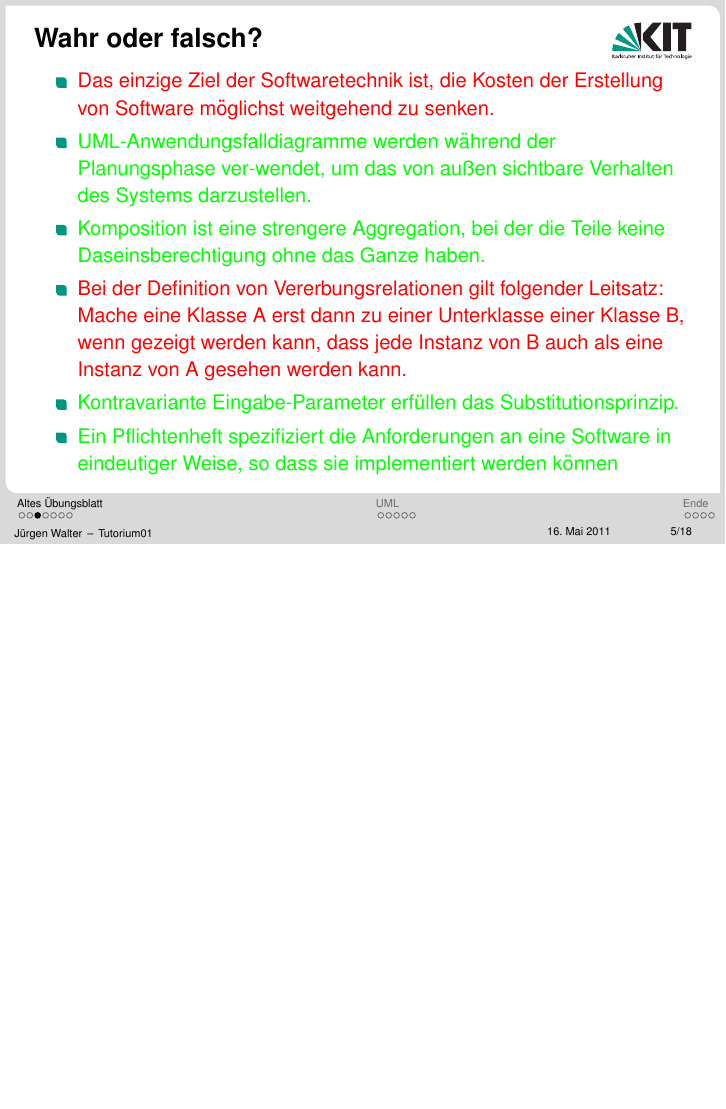
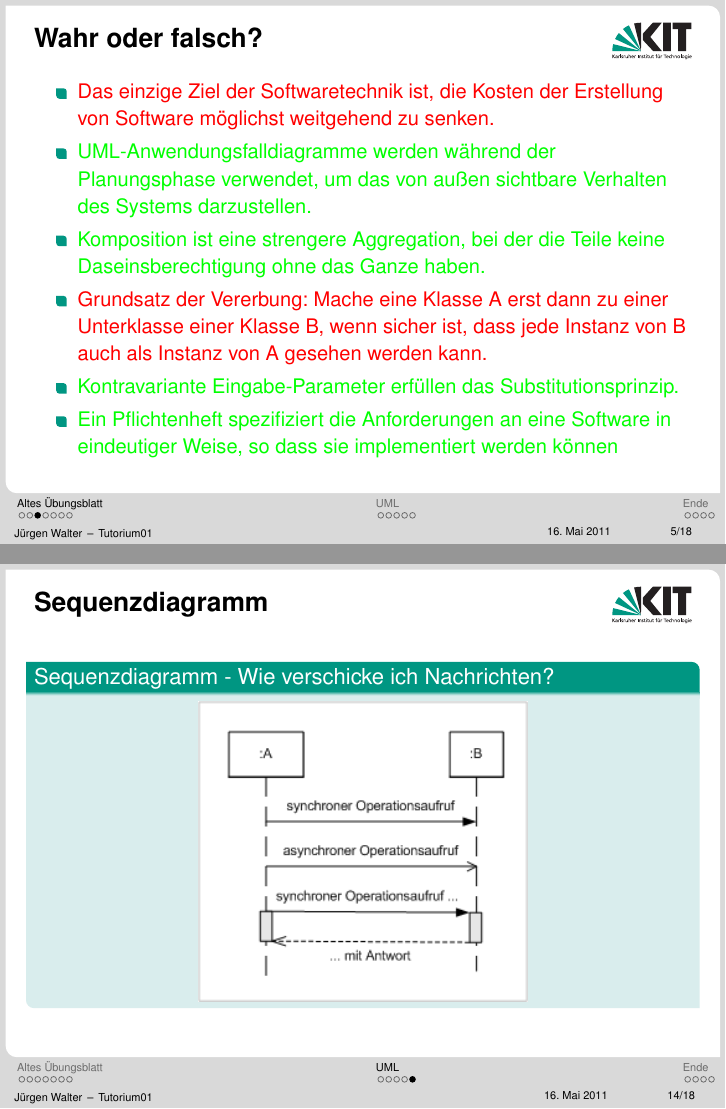
Before and after one commit to kne1p/Swt1, LaTeX slides (juergen/Tutorium02.tex): page 11 of 41 before the commit and pages 11 and 32 of 41 after it, the two joined at a grey line, the shorter picture padded with empty space. Compiled offline with pdfLaTeX.

Commit message:
even a little change is a good change ;-)

```diff
--- a/juergen/Tutorium02.tex
+++ b/juergen/Tutorium02.tex
@@ -70,7 +70,7 @@
 	\color[rgb]{0,0,0}
 	\pause
 	\color<5->[rgb]{1,0,0}
-	\item Bei der Definition von Vererbungsrelationen gilt folgender Leitsatz: Mache eine Klasse A erst dann zu einer 				Unterklasse einer Klasse B, wenn gezeigt werden kann, dass jede Instanz von B auch als eine Instanz von A gesehen werden 	kann.
+	\item Grundsatz der Vererbung: Mache eine Klasse A erst dann zu einer Unterklasse einer Klasse B, wenn sicher ist, 		dass jede Instanz von B auch als Instanz von A gesehen werden kann.
 	\color[rgb]{0,0,0}
 	\pause
 	\color<6->[rgb]{0,1,0}
@@ -199,7 +199,11 @@ Hinweis: Beachten Sie, dass die gleiche Eingabefolge in Ihrem transformierten Au
 \subsection{Sequenzdiagramm}
 \frame {
 \frametitle {Sequenzdiagramm}
-
+\begin{block}{Sequenzdiagramm - Wie verschicke ich Nachrichten?}
+\begin{center}
+\includegraphics[width=0.5\textwidth]{pics/SequenzDiagramm1}
+\end{center}
+\end{block}
 
 }
 
```
Also changed, not shown: juergen/pics/SequenzDiagramm1.png (added), juergen/Tutorium02.tex (2 more changed lines).
